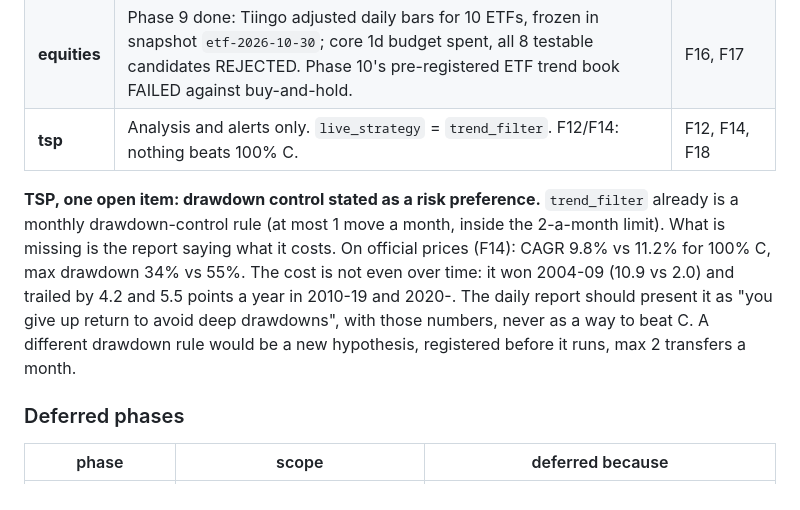
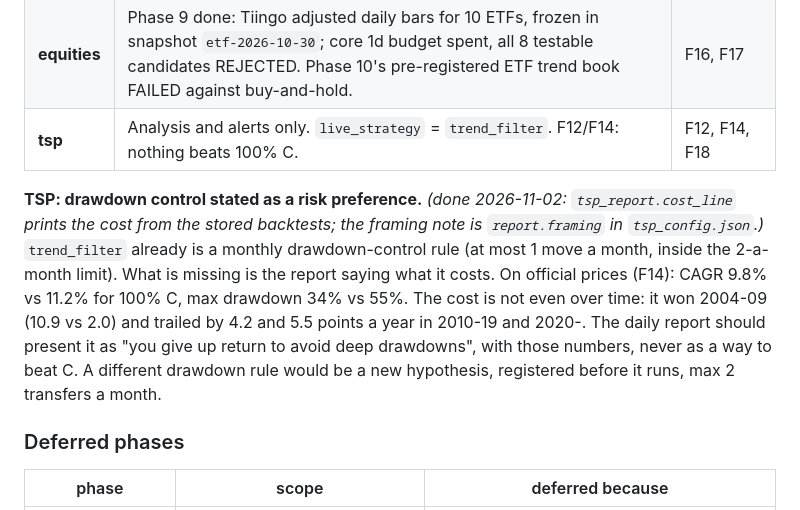
Before and after one commit to davydoolittle/strategyforge, a Markdown page: docs/V2_PROMPT.md, the part around the change. Rendered like a GitHub page.

Commit message:
Roadmap: TSP cost wording done
Co-Authored-By: Claude Opus 5.5 <noreply@anthropic.com>

```diff
--- a/docs/V2_PROMPT.md
+++ b/docs/V2_PROMPT.md
@@ -230,7 +230,7 @@ Roadmap only: nothing here is built until it gets its own section with checklist
 | **equities** | Phase 9 done: Tiingo adjusted daily bars for 10 ETFs, frozen in snapshot `etf-2026-10-30`; core 1d budget spent, all 8 testable candidates REJECTED. Phase 10's pre-registered ETF trend book FAILED against buy-and-hold. | F16, F17 |
 | **tsp** | Analysis and alerts only. `live_strategy` = `trend_filter`. F12/F14: nothing beats 100% C. | F12, F14, F18 |
 
-**TSP, one open item: drawdown control stated as a risk preference.** `trend_filter` already is a monthly drawdown-control rule (at most 1 move a month, inside the 2-a-month limit). What is missing is the report saying what it costs. On official prices (F14): CAGR 9.8% vs 11.2% for 100% C, max drawdown 34% vs 55%. The cost is not even over time: it won 2004-09 (10.9 vs 2.0) and trailed by 4.2 and 5.5 points a year in 2010-19 and 2020-. The daily report should present it as "you give up return to avoid deep drawdowns", with those numbers, never as a way to beat C. A different drawdown rule would be a new hypothesis, registered before it runs, max 2 transfers a month.
+**TSP: drawdown control stated as a risk preference.** *(done 2026-11-02: `tsp_report.cost_line` prints the cost from the stored backtests; the framing note is `report.framing` in `tsp_config.json`.)* `trend_filter` already is a monthly drawdown-control rule (at most 1 move a month, inside the 2-a-month limit). What is missing is the report saying what it costs. On official prices (F14): CAGR 9.8% vs 11.2% for 100% C, max drawdown 34% vs 55%. The cost is not even over time: it won 2004-09 (10.9 vs 2.0) and trailed by 4.2 and 5.5 points a year in 2010-19 and 2020-. The daily report should present it as "you give up return to avoid deep drawdowns", with those numbers, never as a way to beat C. A different drawdown rule would be a new hypothesis, registered before it runs, max 2 transfers a month.
 
 ### Deferred phases
 
```
